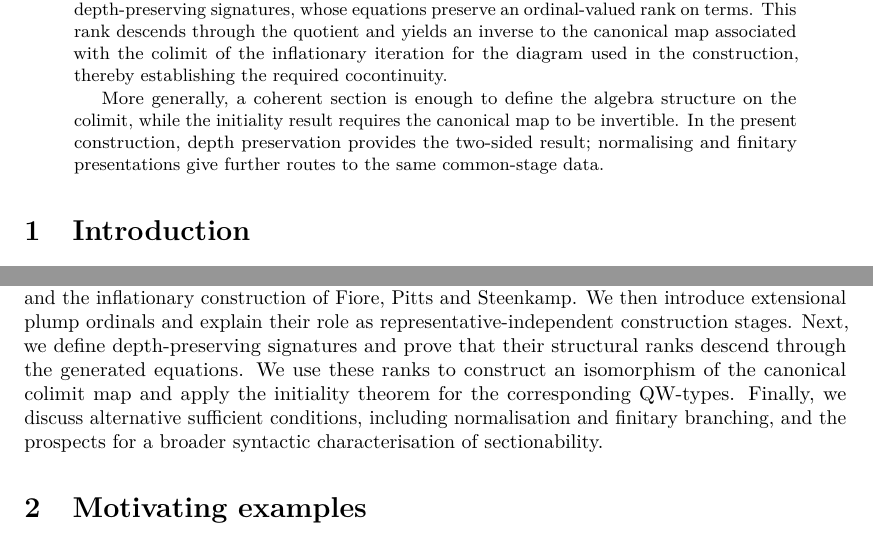
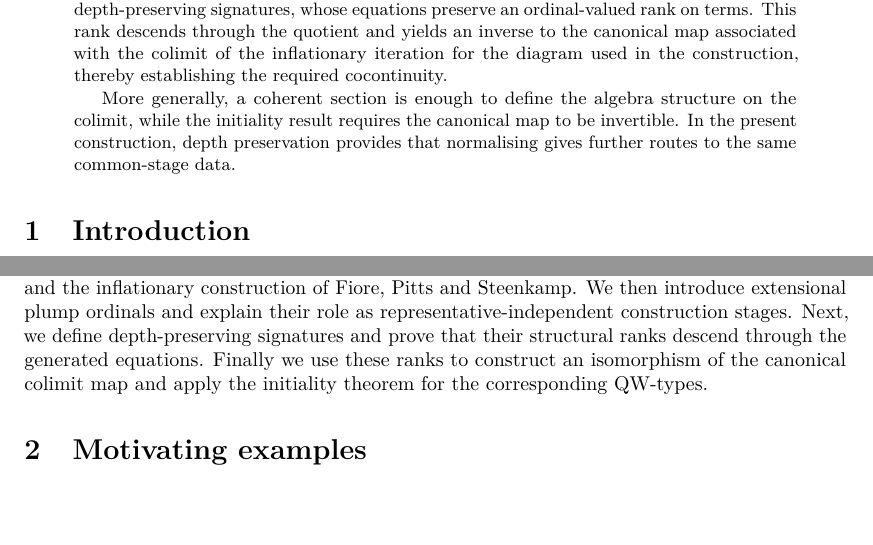
Before and after one commit to cdo256/agda-qit, a LaTeX paper (latex/qits-from-ordinals2026.tex): two parts of pages 1 and 3 of 25, joined at a grey line, cut so that both start at the same text, the shorter picture padded with empty space. Compiled offline with pdfLaTeX.

Commit message:
qits-form-ordinals2026: WIP

```diff
--- a/latex/qits-from-ordinals2026.tex
+++ b/latex/qits-from-ordinals2026.tex
@@ -82,8 +83,8 @@ thereby establishing the required cocontinuity.
 More generally, a coherent section is enough to define the algebra
 structure on the colimit, while the initiality result requires the
 canonical map to be invertible. In the
-present construction, depth preservation provides the two-sided result;
-normalising and finitary presentations give further routes to the same
+present construction, depth preservation provides that
+normalising gives further routes to the same
 common-stage data.
 
 \end{abstract}
@@ -238,12 +239,15 @@ QW-signatures, their algebras, and the inflationary construction of
 Fiore, Pitts and Steenkamp. We then introduce extensional plump ordinals
 and explain their role as representative-independent construction
 stages. Next, we define depth-preserving signatures and prove that their
-structural ranks descend through the generated equations. We use these
+structural ranks descend through the generated equations. Finally we use these
 ranks to construct an isomorphism of the canonical colimit map and apply
-the initiality theorem for the corresponding QW-types. Finally, we discuss
-alternative sufficient conditions, including normalisation and finitary branching,
-and the prospects for a broader syntactic characterisation of
-sectionability.
+the initiality theorem for the corresponding QW-types.
+
+%%TODO: Drop?
+% Finally, we discuss
+% alternative sufficient conditions, including normalisation and finitary branching,
+% and the prospects for a broader syntactic characterisation of
+% sectionability.
 
 \section{Motivating examples}\label{motivating-examples}
 
```
Also changed, not shown: latex/qits-from-ordinals2026.tex (25 more changed lines).
